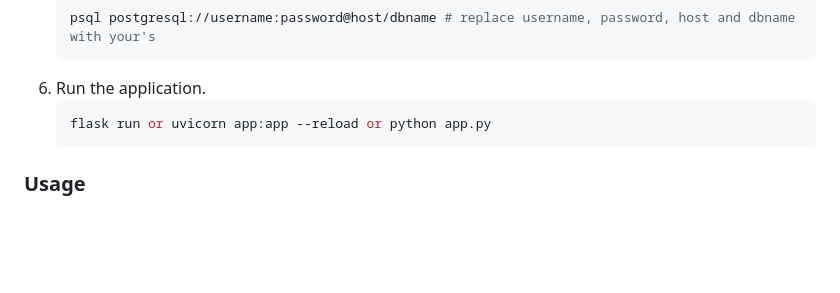
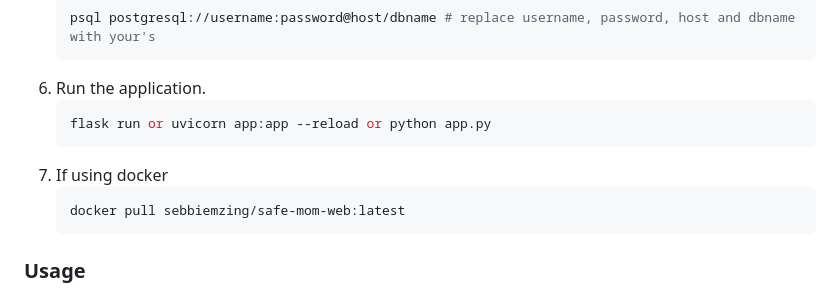
Before and after one commit to SebbieMzingKe/Safe-Mom, a Markdown page: README.md, the part around the change. Rendered like a GitHub page; blank space fills up the shorter version.

````diff
--- a/README.md
+++ b/README.md
@@ -69,6 +69,9 @@ Safe Mom is a predictive machine learning solution aimed at helping expectant mo
 6. Run the application.
    ```bash
    flask run or uvicorn app:app --reload or python app.py
+7. If using docker
+   ```bash
+   docker pull sebbiemzing/safe-mom-web:latest
 ### Usage
 On launching the Safe Mom, clinicians log in using their credentials. Once logged in, they can access the patient data input section.
 
````
